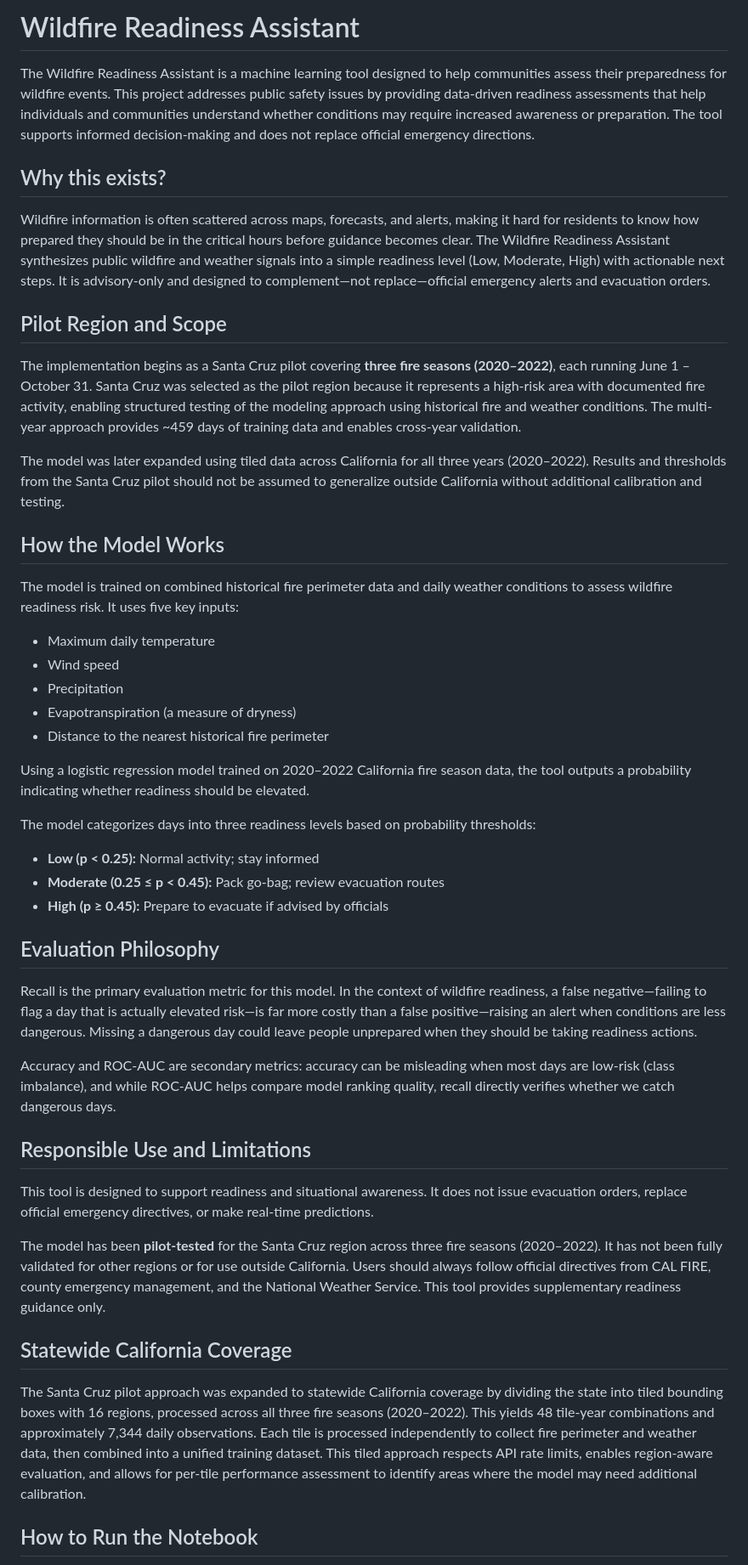
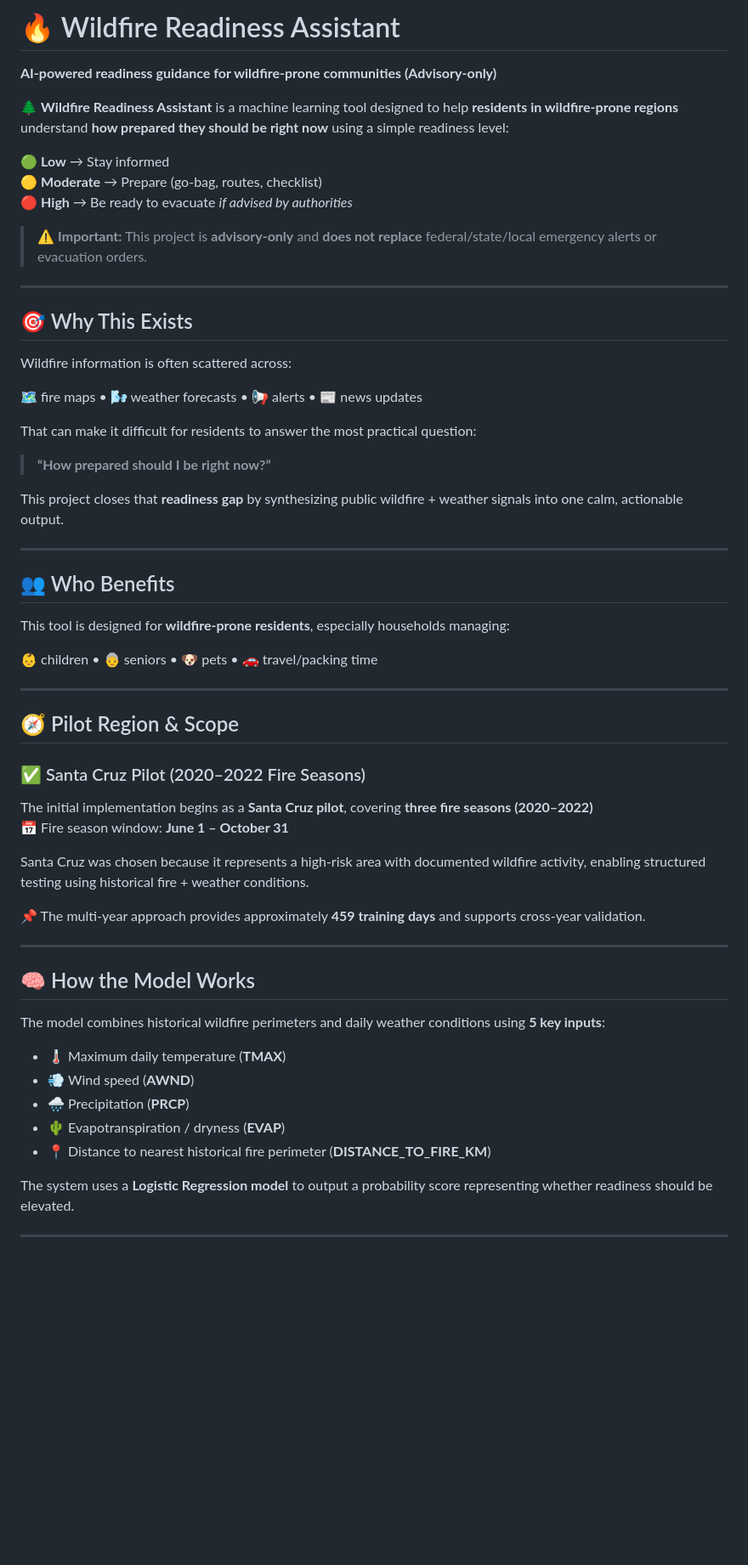
Before and after one commit to AnshulDhaas/wildfire_readiness_assistant_v1, a Markdown page: README.md, the part around one of its changes. Shown at 85% size. GitHub-like rendering; blank space fills up the shorter version.

Commit message:
Readme tightened/refined

```diff
--- a/README.md
+++ b/README.md
@@ -1,50 +1,57 @@
-# Wildfire Readiness Assistant
+# 🔥 Wildfire Readiness Assistant
+**AI-powered readiness guidance for wildfire-prone communities (Advisory-only)**
 
-The Wildfire Readiness Assistant is a machine learning tool designed to help communities assess their preparedness for wildfire events. This project addresses public safety issues by providing data-driven readiness assessments that help individuals and communities understand whether conditions may require increased awareness or preparation. The tool supports informed decision-making and does not replace official emergency directions.
+🌲 **Wildfire Readiness Assistant** is a machine learning tool designed to help **residents in wildfire-prone regions** understand **how prepared they should be right now** using a simple readiness level:
 
-## Why this exists?
+🟢 **Low** → Stay informed
+🟡 **Moderate** → Prepare (go-bag, routes, checklist)
+🔴 **High** → Be ready to evacuate *if advised by authorities*
 
-Wildfire information is often scattered across maps, forecasts, and alerts, making it hard for residents to know how prepared they should be in the critical hours before guidance becomes clear. The Wildfire Readiness Assistant synthesizes public wildfire and weather signals into a simple readiness level (Low, Moderate, High) with actionable next steps. It is advisory-only and designed to complement—not replace—official emergency alerts and evacuation orders.
+> ⚠️ **Important:** This project is **advisory-only** and **does not replace** federal/state/local emergency alerts or evacuation orders.
 
-## Pilot Region and Scope
+---
 
-The implementation begins as a Santa Cruz pilot covering **three fire seasons (2020–2022)**, each running June 1 – October 31. Santa Cruz was selected as the pilot region because it represents a high-risk area with documented fire activity, enabling structured testing of the modeling approach using historical fire and weather conditions. The multi-year approach provides ~459 days of training data and enables cross-year validation.
+## 🎯 Why This Exists
+Wildfire information is often scattered across:
 
-The model was later expanded using tiled data across California for all three years (2020–2022). Results and thresholds from the Santa Cruz pilot should not be assumed to generalize outside California without additional calibration and testing.
+🗺️ fire maps • 🌬️ weather forecasts • 📢 alerts • 📰 news updates
 
-## How the Model Works
+That can make it difficult for residents to answer the most practical question:
 
-The model is trained on combined historical fire perimeter data and daily weather conditions to assess wildfire readiness risk. It uses five key inputs:
+> **“How prepared should I be right now?”**
 
-- Maximum daily temperature
-- Wind speed
-- Precipitation
-- Evapotranspiration (a measure of dryness)
-- Distance to the nearest historical fire perimeter
+This project closes that **readiness gap** by synthesizing public wildfire + weather signals into one calm, actionable output.
 
-Using a logistic regression model trained on 2020–2022 California fire season data, the tool outputs a probability indicating whether readiness should be elevated.
+---
 
-The model categorizes days into three readiness levels based on probability thresholds:
+## 👥 Who Benefits
+This tool is designed for **wildfire-prone residents**, especially households managing:
 
-- **Low (p < 0.25):** Normal activity; stay informed
-- **Moderate (0.25 ≤ p < 0.45):** Pack go‑bag; review evacuation routes
-- **High (p ≥ 0.45):** Prepare to evacuate if advised by officials
+👶 children • 👵 seniors • 🐶 pets • 🚗 travel/packing time
 
-## Evaluation Philosophy
+---
 
-Recall is the primary evaluation metric for this model. In the context of wildfire readiness, a false negative—failing to flag a day that is actually elevated risk—is far more costly than a false positive—raising an alert when conditions are less dangerous. Missing a dangerous day could leave people unprepared when they should be taking readiness actions.
+## 🧭 Pilot Region & Scope
+### ✅ Santa Cruz Pilot (2020–2022 Fire Seasons)
+The initial implementation begins as a **Santa Cruz pilot**, covering **three fire seasons (2020–2022)**
+📅 Fire season window: **June 1 – October 31**
 
-Accuracy and ROC‑AUC are secondary metrics: accuracy can be misleading when most days are low‑risk (class imbalance), and while ROC‑AUC helps compare model ranking quality, recall directly verifies whether we catch dangerous days.
+Santa Cruz was chosen because it represents a high-risk area with documented wildfire activity, enabling structured testing using historical fire + weather conditions.
 
-## Responsible Use and Limitations
+📌 The multi-year approach provides approximately **459 training days** and supports cross-year validation.
 
-This tool is designed to support readiness and situational awareness. It does not issue evacuation orders, replace official emergency directives, or make real‑time predictions.
+---
 
-The model has been **pilot‑tested** for the Santa Cruz region across three fire seasons (2020–2022). It has not been fully validated for other regions or for use outside California. Users should always follow official directives from CAL FIRE, county emergency management, and the National Weather Service. This tool provides supplementary readiness guidance only.
+## 🧠 How the Model Works
+The model combines historical wildfire perimeters and daily weather conditions using **5 key inputs**:
 
-## Statewide California Coverage
+- 🌡️ Maximum daily temperature (**TMAX**)
+- 💨 Wind speed (**AWND**)
+- 🌧️ Precipitation (**PRCP**)
+- 🌵 Evapotranspiration / dryness (**EVAP**)
+- 📍 Distance to nearest historical fire perimeter (**DISTANCE_TO_FIRE_KM**)
 
-The Santa Cruz pilot approach was expanded to statewide California coverage by dividing the state into tiled bounding boxes with 16 regions, processed across all three fire seasons (2020–2022). This yields 48 tile-year combinations and approximately 7,344 daily observations. Each tile is processed independently to collect fire perimeter and weather data, then combined into a unified training dataset. This tiled approach respects API rate limits, enables region‑aware evaluation, and allows for per‑tile performance assessment to identify areas where the model may need additional calibration.
+The system uses a **Logistic Regression model** to output a probability score representing whether readiness should be elevated.
 
-## How to Run the Notebook
+---
 
```
Also changed, not shown: other parts of README.md (+58 -7 lines).
